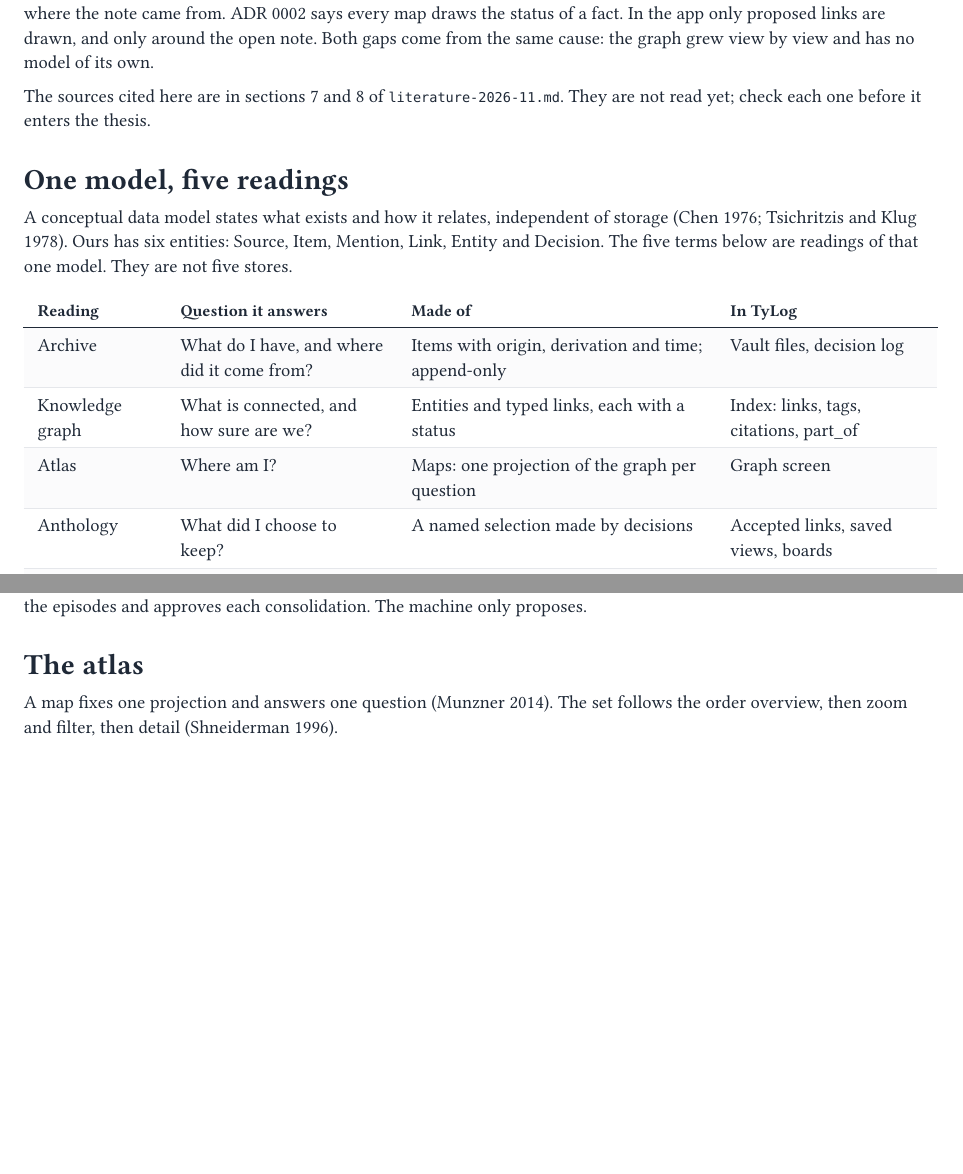
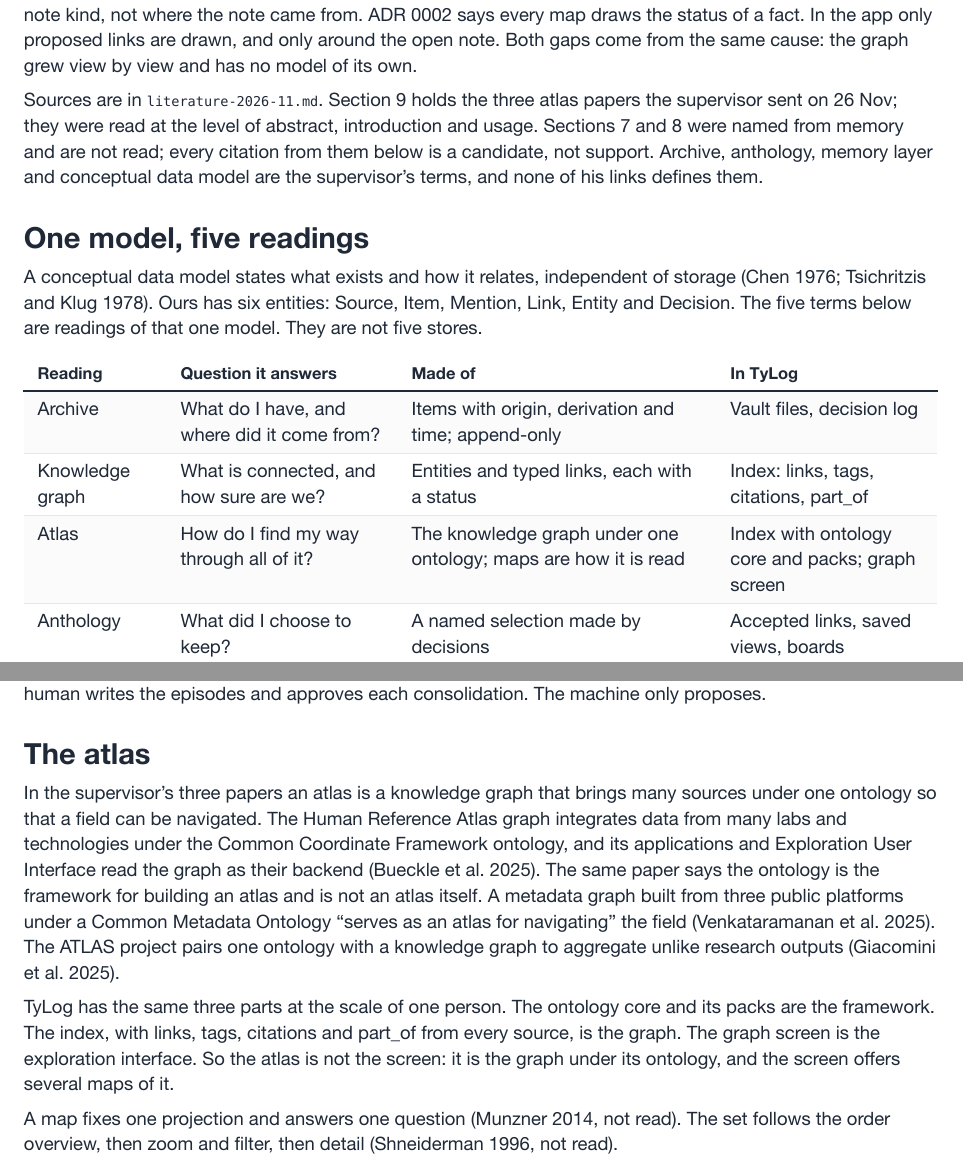
Before and after one commit to berlogabob/TypstSeq, a Typst document (docs/thesis/2026-11-28-graph-atlas.typ, which reads docs/thesis/conceptual-model.md): two parts of pages 1 and 2 of 3 before the commit and two parts of pages 1 and 2 of 4 after it, joined at a grey line, cut so that both start at the same text, the shorter picture padded with empty space. The pictures show the PDF file docs/thesis/2026-11-28-graph-atlas.pdf that the author committed with the source.

Commit message:
Graph atlas note: define atlas from the supervisor's papers
The note said no atlas source was found. Three were sent on 26 Nov; they use
atlas for a knowledge graph under one ontology, not for a set of map views.
Mark archive, anthology and memory layer as the supervisor's terms without a
source yet. PDF rebuilt on the Mac.

Co-Authored-By: Claude Fable 5.2 <noreply@anthropic.com>

```diff
--- a/docs/thesis/2026-11-28-graph-atlas.typ
+++ b/docs/thesis/2026-11-28-graph-atlas.typ
@@ -26,7 +26,7 @@
 
 Rule 3 of the conceptual model says the graph can hide or show each source. In the app the chips filter the note kind, not where the note came from. ADR 0002 says every map draws the status of a fact. In the app only proposed links are drawn, and only around the open note. Both gaps come from the same cause: the graph grew view by view and has no model of its own.
 
-The sources cited here are in sections 7 and 8 of `literature-2026-11.md`. They are not read yet; check each one before it enters the thesis.
+Sources are in `literature-2026-11.md`. Section 9 holds the three atlas papers the supervisor sent on 26 Nov; they were read at the level of abstract, introduction and usage. Sections 7 and 8 were named from memory and are not read; every citation from them below is a candidate, not support. Archive, anthology, memory layer and conceptual data model are the supervisor's terms, and none of his links defines them.
 
 = One model, five readings
 
@@ -37,7 +37,7 @@ A conceptual data model states what exists and how it relates, independent of st
   (
     ("Archive", "What do I have, and where did it come from?", "Items with origin, derivation and time; append-only", "Vault files, decision log"),
     ("Knowledge graph", "What is connected, and how sure are we?", "Entities and typed links, each with a status", "Index: links, tags, citations, part_of"),
-    ("Atlas", "Where am I?", "Maps: one projection of the graph per question", "Graph screen"),
+    ("Atlas", "How do I find my way through all of it?", "The knowledge graph under one ontology; maps are how it is read", "Index with ontology core and packs; graph screen"),
     ("Anthology", "What did I choose to keep?", "A named selection made by decisions", "Accepted links, saved views, boards"),
     ("Memory layer", "What did the system learn from me?", "Decisions consolidated into rules and names", "Ledger to resolver; daily cluster step"),
   ),
@@ -69,7 +69,11 @@ Language agents use the same four stores (Sumers et al. 2024). The difference he
 
 = The atlas
 
-A map fixes one projection and answers one question (Munzner 2014). The set follows the order overview, then zoom and filter, then detail (Shneiderman 1996).
+In the supervisor's three papers an atlas is a knowledge graph that brings many sources under one ontology so that a field can be navigated. The Human Reference Atlas graph integrates data from many labs and technologies under the Common Coordinate Framework ontology, and its applications and Exploration User Interface read the graph as their backend (Bueckle et al. 2025). The same paper says the ontology is the framework for building an atlas and is not an atlas itself. A metadata graph built from three public platforms under a Common Metadata Ontology "serves as an atlas for navigating" the field (Venkataramanan et al. 2025). The ATLAS project pairs one ontology with a knowledge graph to aggregate unlike research outputs (Giacomini et al. 2025).
+
+TyLog has the same three parts at the scale of one person. The ontology core and its packs are the framework. The index, with links, tags, citations and part_of from every source, is the graph. The graph screen is the exploration interface. So the atlas is not the screen: it is the graph under its ontology, and the screen offers several maps of it.
+
+A map fixes one projection and answers one question (Munzner 2014, not read). The set follows the order overview, then zoom and filter, then detail (Shneiderman 1996, not read).
 
 #data-table(
   ("Map", "Question", "Projection", "Today", "Change"),
--- a/docs/thesis/conceptual-model.md
+++ b/docs/thesis/conceptual-model.md
@@ -72,13 +72,13 @@ ADR 0002 defines one status for every fact (link, mention, tag) and vocabulary i
 
 ## Readings of the model
 
-One model, five readings. They are not five stores. Details: [2026-11-28-graph-atlas.typ](2026-11-28-graph-atlas.typ).
+One model, five readings. They are not five stores. Archive, anthology and memory layer are the supervisor's terms and have no source yet; atlas follows his links (literature section 9). The Archive reading is the whole vault, not the attention state `archived`. Details: [2026-11-28-graph-atlas.typ](2026-11-28-graph-atlas.typ).
 
 | Reading | Question | In TyLog |
 |---|---|---|
 | Archive | What do I have, and where did it come from? | vault files, decision log |
 | Knowledge graph | What is connected, and how sure are we? | index: links, tags, citations, `part_of` |
-| Atlas | Where am I? | graph screen: one map per question |
+| Atlas | How do I find my way through all of it? | the knowledge graph under one ontology (core + packs), read through the graph screen: one map per question |
 | Anthology | What did I choose to keep? | accepted links, saved views, boards |
 | Memory layer | What did the system learn from me? | decision ledger → resolver, daily cluster step |
 
```
Also changed, not shown: docs/thesis/literature-2026-11.md (+10 -1 lines), docs/plans/2026-11-28-graph-atlas/README.md, docs/thesis/2026-11-28-graph-atlas.pdf, docs/thesis/2026-11-28-graph-atlas.typ (11 more changed lines).
